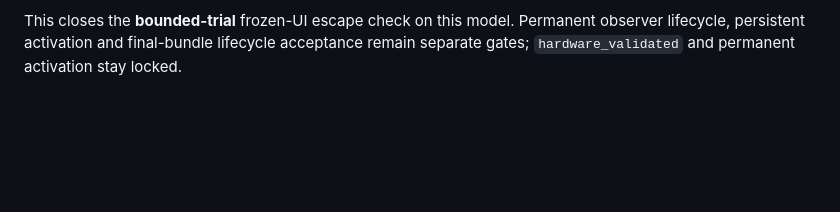
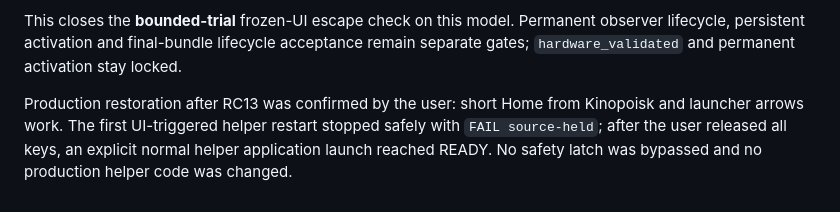
Before and after one commit to AlbertSmit/clean-your-tv-lg-webos, a Markdown page: root-edition/RELEASE-ACCEPTANCE.md, the part around the change. GitHub-like rendering; blank space fills up the shorter version.

Commit message:
Record production control restoration after RC13 acceptance

```diff
--- a/root-edition/RELEASE-ACCEPTANCE.md
+++ b/root-edition/RELEASE-ACCEPTANCE.md
@@ -90,3 +90,9 @@ for rollback. Production launcher and helper files were not modified.
 This closes the **bounded-trial** frozen-UI escape check on this model. Permanent
 observer lifecycle, persistent activation and final-bundle lifecycle acceptance
 remain separate gates; `hardware_validated` and permanent activation stay locked.
+
+Production restoration after RC13 was confirmed by the user: short Home from
+Kinopoisk and launcher arrows work. The first UI-triggered helper restart stopped
+safely with `FAIL source-held`; after the user released all keys, an explicit
+normal helper application launch reached READY. No safety latch was bypassed and
+no production helper code was changed.
```
